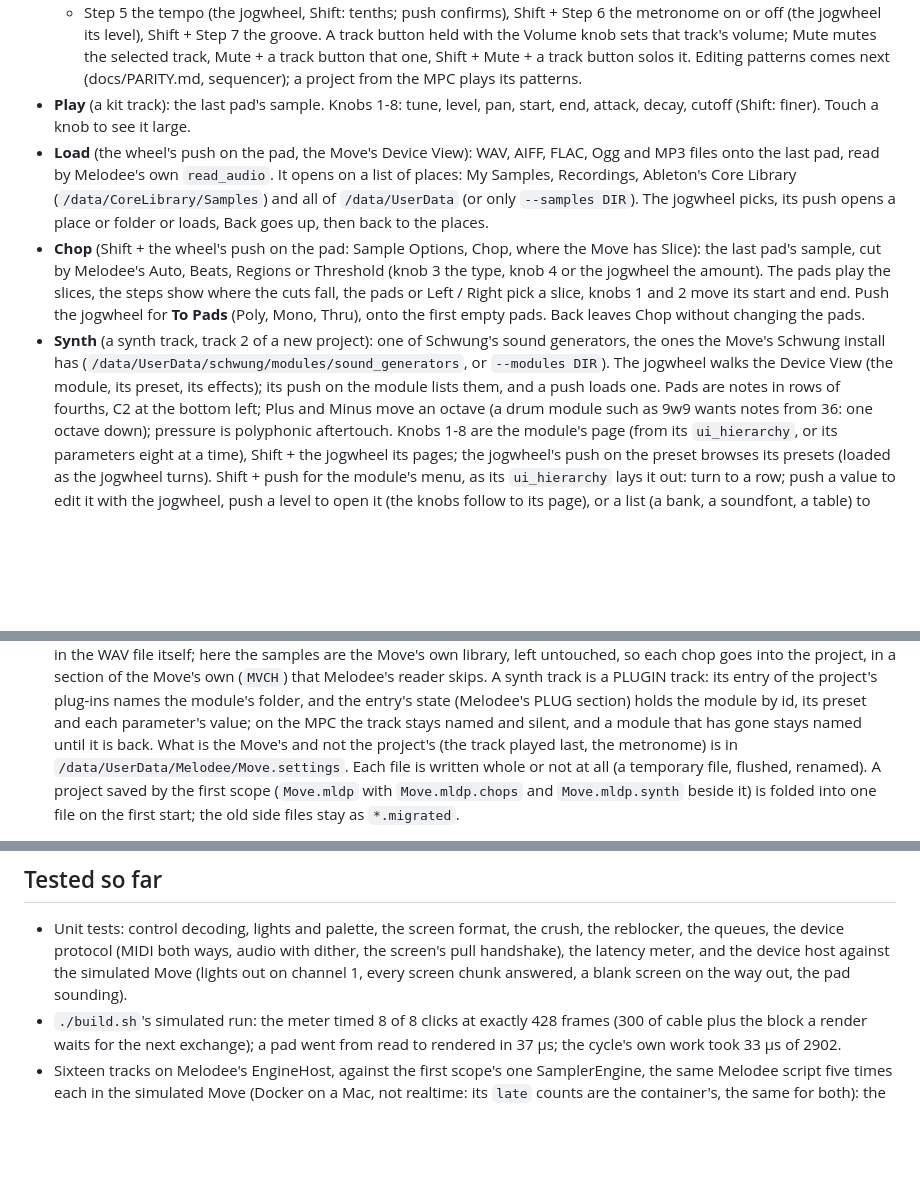
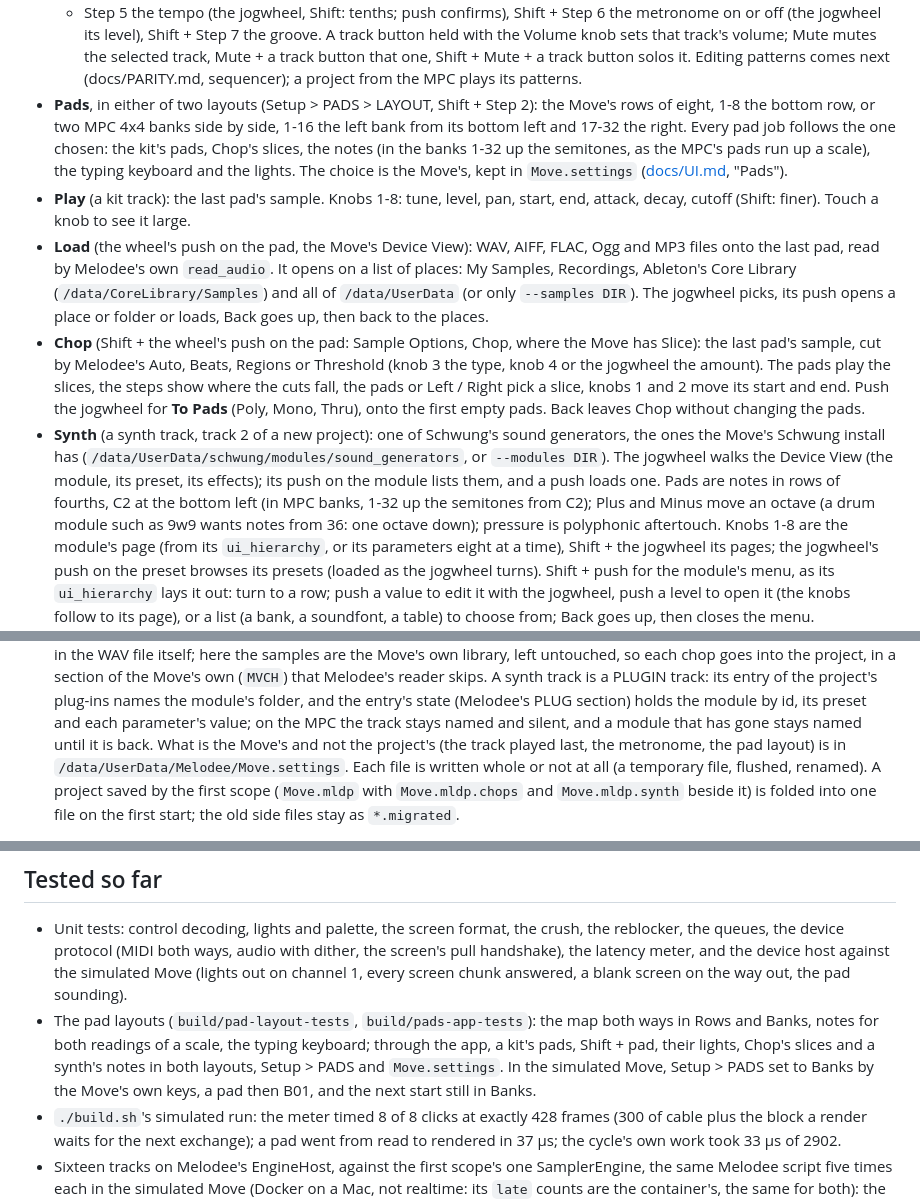
Before and after one commit to keremimo/melodee-move, a Markdown page: README.md, 3 parts joined by grey strips. Rendered like a GitHub page; blank space fills up the shorter version.

Commit message:
docs(move): the pad layouts and Kerem's decisions

```diff
--- a/README.md
+++ b/README.md
@@ -37,6 +37,13 @@ Three parts so far:
   volume; Mute mutes the selected track, Mute + a track button that one,
   Shift + Mute + a track button solos it. Editing patterns comes next
   (docs/PARITY.md, sequencer); a project from the MPC plays its patterns.
+- **Pads**, in either of two layouts (Setup > PADS > LAYOUT, Shift + Step
+  2): the Move's rows of eight, 1-8 the bottom row, or two MPC 4x4 banks
+  side by side, 1-16 the left bank from its bottom left and 17-32 the right.
+  Every pad job follows the one chosen: the kit's pads, Chop's slices, the
+  notes (in the banks 1-32 up the semitones, as the MPC's pads run up a
+  scale), the typing keyboard and the lights. The choice is the Move's, kept
+  in `Move.settings` ([docs/UI.md](docs/UI.md), "Pads").
 - **Play** (a kit track): the last pad's sample. Knobs 1-8: tune, level, pan, start, end,
   attack, decay, cutoff (Shift: finer). Touch a knob to see it large.
 - **Load** (the wheel's push on the pad, the Move's Device View): WAV,
@@ -58,7 +65,8 @@ Three parts so far:
   (`/data/UserData/schwung/modules/sound_generators`, or `--modules DIR`).
   The jogwheel walks the Device View (the module, its preset, its effects);
   its push on the module lists them, and a push loads one. Pads are notes
-  in rows of fourths, C2 at the bottom left; Plus and Minus move an octave (a drum module
+  in rows of fourths, C2 at the bottom left (in MPC banks, 1-32 up the
+  semitones from C2); Plus and Minus move an octave (a drum module
   such as 9w9 wants notes from 36: one octave down); pressure is polyphonic
   aftertouch. Knobs 1-8 are the module's page (from its `ui_hierarchy`, or
   its parameters eight at a time), Shift + the jogwheel its pages; the
@@ -97,8 +105,8 @@ Three parts so far:
   (Melodee's PLUG section) holds the module by id, its preset and each
   parameter's value; on the MPC the track stays named and silent, and a
   module that has gone stays named until it is back. What is the Move's and
-  not the project's (the track played last, the metronome) is in
-  `/data/UserData/Melodee/Move.settings`. Each file is written whole or not
+  not the project's (the track played last, the metronome, the pad
+  layout) is in `/data/UserData/Melodee/Move.settings`. Each file is written whole or not
   at all (a temporary file, flushed, renamed). A project saved by the first
   scope (`Move.mldp` with `Move.mldp.chops` and `Move.mldp.synth` beside it)
   is folded into one file on the first start; the old side files stay as
@@ -294,6 +302,12 @@ card. The report stays in `.local/probe/`.
   audio with dither, the screen's pull handshake), the latency meter, and the
   device host against the simulated Move (lights out on channel 1, every
   screen chunk answered, a blank screen on the way out, the pad sounding).
+- The pad layouts (`build/pad-layout-tests`, `build/pads-app-tests`): the
+  map both ways in Rows and Banks, notes for both readings of a scale, the
+  typing keyboard; through the app, a kit's pads, Shift + pad, their lights,
+  Chop's slices and a synth's notes in both layouts, Setup > PADS and
+  `Move.settings`. In the simulated Move, Setup > PADS set to Banks by the
+  Move's own keys, a pad then B01, and the next start still in Banks.
 - `./build.sh`'s simulated run: the meter timed 8 of 8 clicks at exactly 428
   frames (300 of cable plus the block a render waits for the next exchange);
   a pad went from read to rendered in 37 µs; the cycle's own work took 33 µs
```
Also changed, not shown: other parts of README.md (+2 -2 lines), docs/MOVE_CONTROLS.md (+7 -0 lines), docs/UI.md (+31 -12 lines), docs/ui/pads.png.
